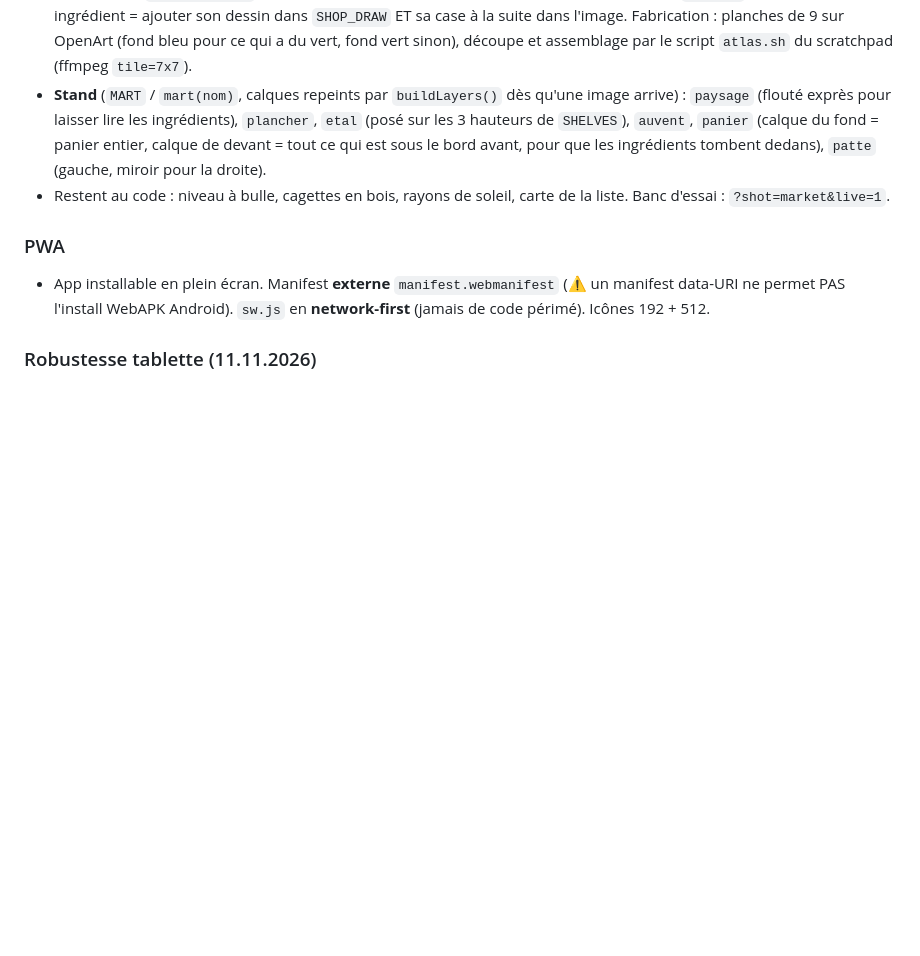
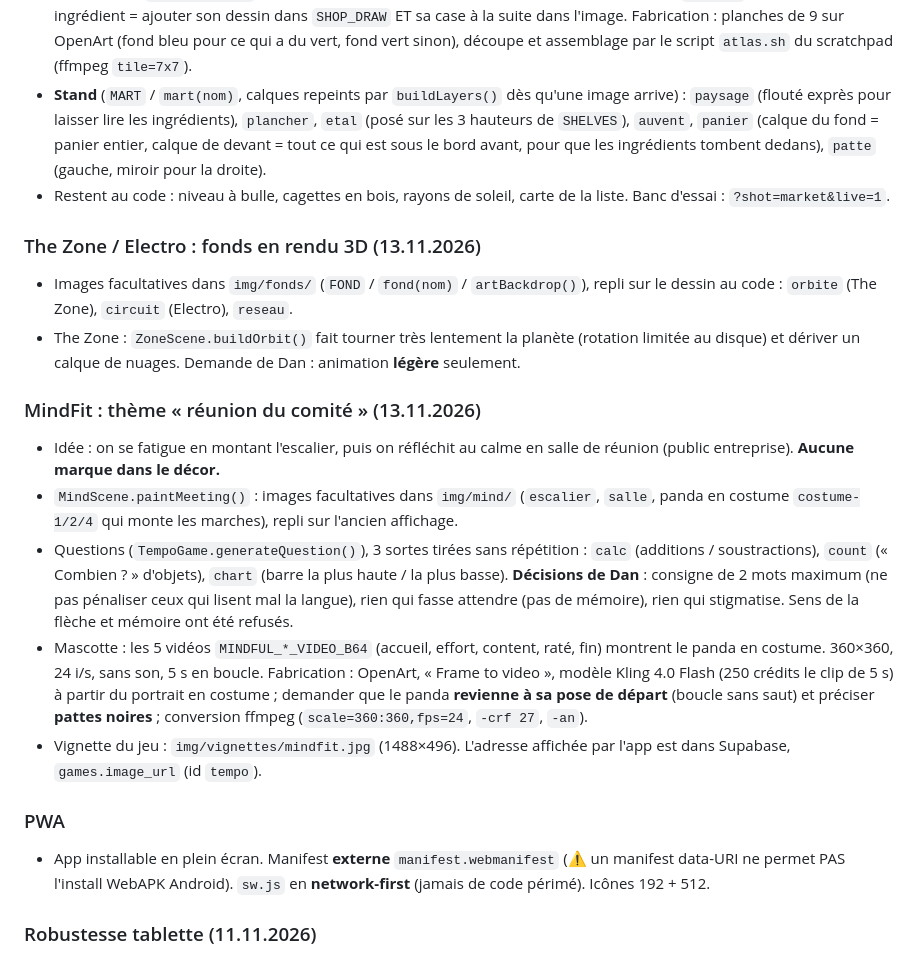
Before and after one commit to dahn23/pandafit, a Markdown page: CLAUDE.md, the part around the change. Drawn GitHub-style; blank space fills up the shorter version.

Commit message:
Notes : fonds The Zone / Electro et refonte MindFit
Co-Authored-By: Claude Fable 5.2 <noreply@anthropic.com>

```diff
--- a/CLAUDE.md
+++ b/CLAUDE.md
@@ -100,6 +100,17 @@ Ni saisie avant l'Index, ni code / QR à la fin, y compris Mois et Campagne. Int
 - **Stand** (`MART` / `mart(nom)`, calques repeints par `buildLayers()` dès qu'une image arrive) : `paysage` (flouté exprès pour laisser lire les ingrédients), `plancher`, `etal` (posé sur les 3 hauteurs de `SHELVES`), `auvent`, `panier` (calque du fond = panier entier, calque de devant = tout ce qui est sous le bord avant, pour que les ingrédients tombent dedans), `patte` (gauche, miroir pour la droite).
 - Restent au code : niveau à bulle, cagettes en bois, rayons de soleil, carte de la liste. Banc d'essai : `?shot=market&live=1`.
 
+### The Zone / Electro : fonds en rendu 3D (13.11.2026)
+- Images facultatives dans `img/fonds/` (`FOND` / `fond(nom)` / `artBackdrop()`), repli sur le dessin au code : `orbite` (The Zone), `circuit` (Electro), `reseau`.
+- The Zone : `ZoneScene.buildOrbit()` fait tourner très lentement la planète (rotation limitée au disque) et dériver un calque de nuages. Demande de Dan : animation **légère** seulement.
+
+### MindFit : thème « réunion du comité » (13.11.2026)
+- Idée : on se fatigue en montant l'escalier, puis on réfléchit au calme en salle de réunion (public entreprise). **Aucune marque dans le décor.**
+- `MindScene.paintMeeting()` : images facultatives dans `img/mind/` (`escalier`, `salle`, panda en costume `costume-1/2/4` qui monte les marches), repli sur l'ancien affichage.
+- Questions (`TempoGame.generateQuestion()`), 3 sortes tirées sans répétition : `calc` (additions / soustractions), `count` (« Combien ? » d'objets), `chart` (barre la plus haute / la plus basse). **Décisions de Dan** : consigne de 2 mots maximum (ne pas pénaliser ceux qui lisent mal la langue), rien qui fasse attendre (pas de mémoire), rien qui stigmatise. Sens de la flèche et mémoire ont été refusés.
+- Mascotte : les 5 vidéos `MINDFUL_*_VIDEO_B64` (accueil, effort, content, raté, fin) montrent le panda en costume. 360×360, 24 i/s, sans son, 5 s en boucle. Fabrication : OpenArt, « Frame to video », modèle Kling 4.0 Flash (250 crédits le clip de 5 s) à partir du portrait en costume ; demander que le panda **revienne à sa pose de départ** (boucle sans saut) et préciser **pattes noires** ; conversion ffmpeg (`scale=360:360,fps=24`, `-crf 27`, `-an`).
+- Vignette du jeu : `img/vignettes/mindfit.jpg` (1488×496). L'adresse affichée par l'app est dans Supabase, `games.image_url` (id `tempo`).
+
 ### PWA
 - App installable en plein écran. Manifest **externe** `manifest.webmanifest` (⚠️ un manifest data-URI ne permet PAS l'install WebAPK Android). `sw.js` en **network-first** (jamais de code périmé). Icônes 192 + 512.
 
```
